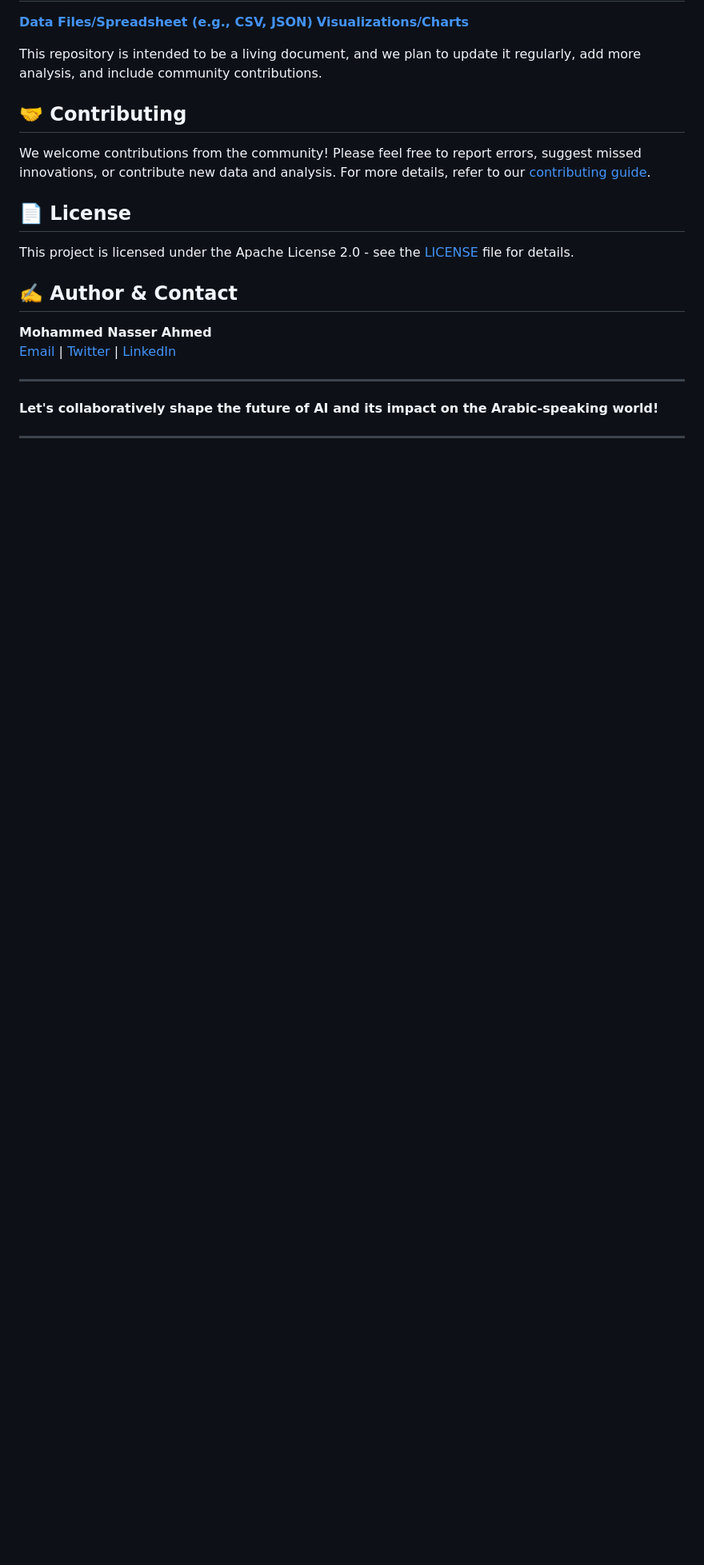
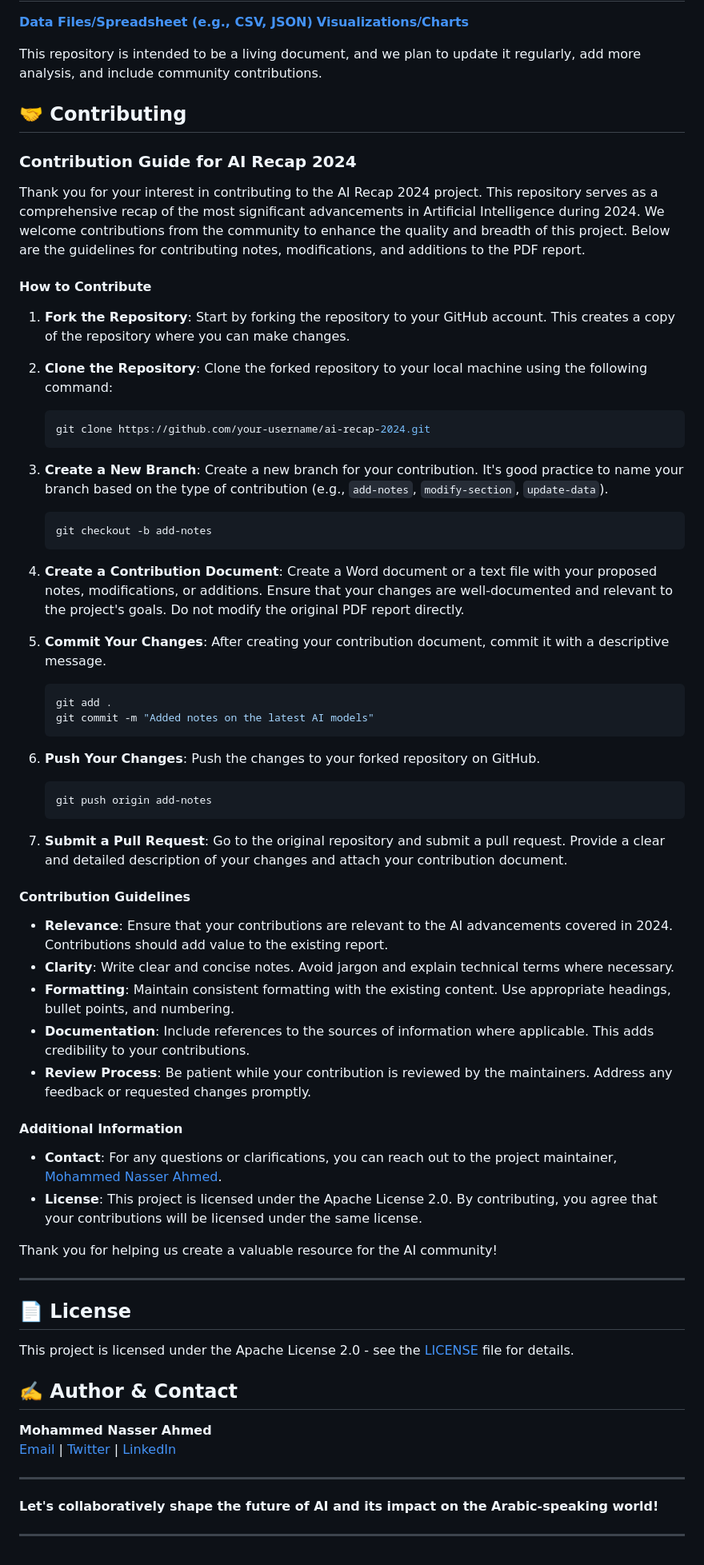
Before and after one commit to MohammedNasserAhmed/ai-recap-2024, a Markdown page: README.md, the part around one of its changes. Shown at 80% size. Rendered like a GitHub page; blank space fills up the shorter version.

````diff
--- a/README.md
+++ b/README.md
@@ -64,7 +64,55 @@ This repository is intended to be a living document, and we plan to update it re
 
 ## 🤝 Contributing
 
-We welcome contributions from the community! Please feel free to report errors, suggest missed innovations, or contribute new data and analysis. For more details, refer to our [contributing guide](./CONTRIBUTING.md).
+### Contribution Guide for AI Recap 2024
+
+Thank you for your interest in contributing to the AI Recap 2024 project. This repository serves as a comprehensive recap of the most significant advancements in Artificial Intelligence during 2024. We welcome contributions from the community to enhance the quality and breadth of this project. Below are the guidelines for contributing notes, modifications, and additions to the PDF report.
+
+#### How to Contribute
+
+1. **Fork the Repository**: Start by forking the repository to your GitHub account. This creates a copy of the repository where you can make changes.
+
+2. **Clone the Repository**: Clone the forked repository to your local machine using the following command:
+   ```bash
+   git clone https://github.com/your-username/ai-recap-2024.git
+   ```
+
+3. **Create a New Branch**: Create a new branch for your contribution. It's good practice to name your branch based on the type of contribution (e.g., `add-notes`, `modify-section`, `update-data`).
+   ```bash
+   git checkout -b add-notes
+   ```
+
+4. **Create a Contribution Document**: Create a Word document or a text file with your proposed notes, modifications, or additions. Ensure that your changes are well-documented and relevant to the project's goals. Do not modify the original PDF report directly.
+
+5. **Commit Your Changes**: After creating your contribution document, commit it with a descriptive message.
+   ```bash
+   git add .
+   git commit -m "Added notes on the latest AI models"
+   ```
+
+6. **Push Your Changes**: Push the changes to your forked repository on GitHub.
+   ```bash
+   git push origin add-notes
+   ```
+
+7. **Submit a Pull Request**: Go to the original repository and submit a pull request. Provide a clear and detailed description of your changes and attach your contribution document.
+
+#### Contribution Guidelines
+
+- **Relevance**: Ensure that your contributions are relevant to the AI advancements covered in 2024. Contributions should add value to the existing report.
+- **Clarity**: Write clear and concise notes. Avoid jargon and explain technical terms where necessary.
+- **Formatting**: Maintain consistent formatting with the existing content. Use appropriate headings, bullet points, and numbering.
+- **Documentation**: Include references to the sources of information where applicable. This adds credibility to your contributions.
+- **Review Process**: Be patient while your contribution is reviewed by the maintainers. Address any feedback or requested changes promptly.
+
+#### Additional Information
+
+- **Contact**: For any questions or clarifications, you can reach out to the project maintainer, [Mohammed Nasser Ahmed](mailto:mohnasgbr@ainarabic.in).
+- **License**: This project is licensed under the Apache License 2.0. By contributing, you agree that your contributions will be licensed under the same license.
+
+Thank you for helping us create a valuable resource for the AI community!
+
+---
 
 ## 📄 License
 
````
Also changed, not shown: other parts of README.md (+1 -1 lines).
